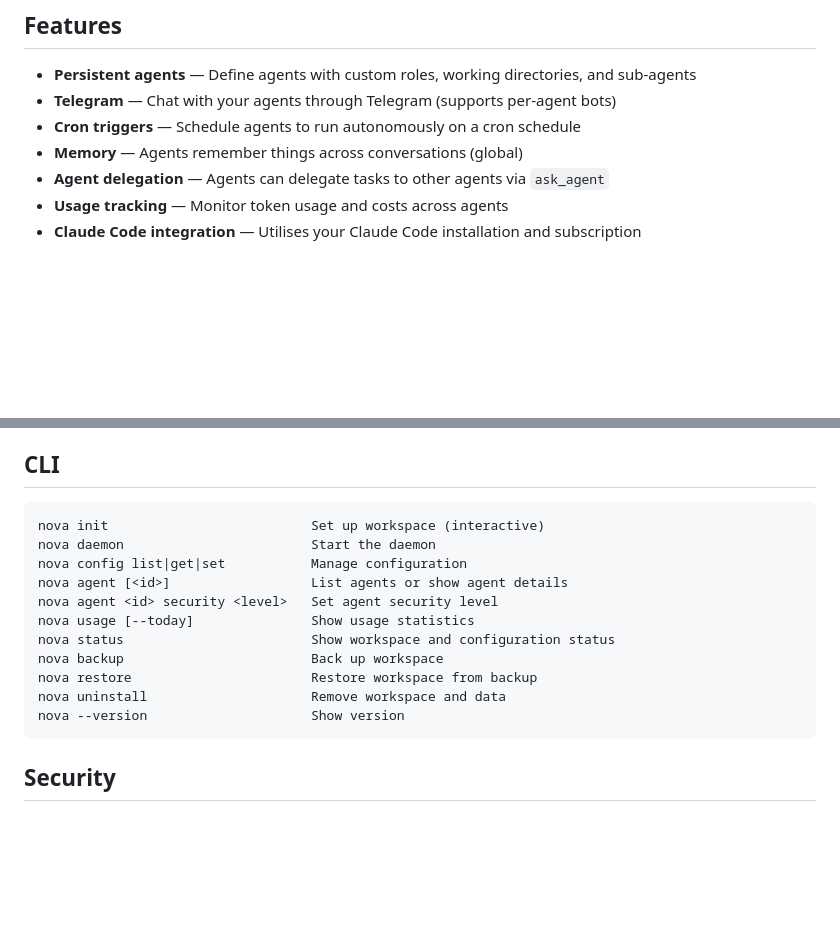
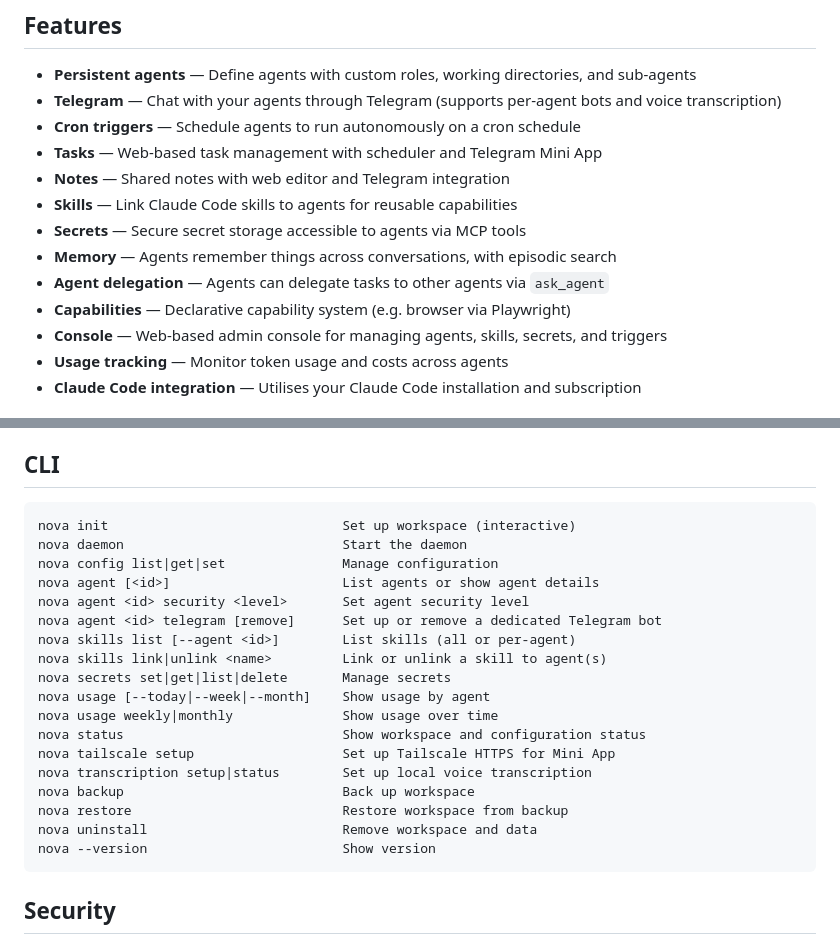
Before and after one commit to kjulin/opennova, a Markdown page: README.md, 2 parts joined by grey strips. Rendered like a GitHub page; blank space fills up the shorter version.

Commit message:
Update README for 0.3.0 release
Add new features (Tasks, Notes, Skills, Secrets, Console, Capabilities,
episodic memory, voice transcription) and expand CLI reference.

Co-Authored-By: Claude Opus 4.6 <noreply@anthropic.com>

````diff
--- a/README.md
+++ b/README.md
@@ -13,10 +13,16 @@ OpenNova is inspired by [OpenClaw](https://github.com/openclaw/openclaw) and bor
 ## Features
 
 - **Persistent agents** — Define agents with custom roles, working directories, and sub-agents
-- **Telegram** — Chat with your agents through Telegram (supports per-agent bots)
+- **Telegram** — Chat with your agents through Telegram (supports per-agent bots and voice transcription)
 - **Cron triggers** — Schedule agents to run autonomously on a cron schedule
-- **Memory** — Agents remember things across conversations (global)
+- **Tasks** — Web-based task management with scheduler and Telegram Mini App
+- **Notes** — Shared notes with web editor and Telegram integration
+- **Skills** — Link Claude Code skills to agents for reusable capabilities
+- **Secrets** — Secure secret storage accessible to agents via MCP tools
+- **Memory** — Agents remember things across conversations, with episodic search
 - **Agent delegation** — Agents can delegate tasks to other agents via `ask_agent`
+- **Capabilities** — Declarative capability system (e.g. browser via Playwright)
+- **Console** — Web-based admin console for managing agents, skills, secrets, and triggers
 - **Usage tracking** — Monitor token usage and costs across agents
 - **Claude Code integration** — Utilises your Claude Code installation and subscription
 
@@ -39,17 +45,24 @@ nova daemon
 ## CLI
 
 ```
-nova init                          Set up workspace (interactive)
-nova daemon                        Start the daemon
-nova config list|get|set           Manage configuration
-nova agent [<id>]                  List agents or show agent details
-nova agent <id> security <level>   Set agent security level
-nova usage [--today]               Show usage statistics
-nova status                        Show workspace and configuration status
-nova backup                        Back up workspace
-nova restore                       Restore workspace from backup
-nova uninstall                     Remove workspace and data
-nova --version                     Show version
+nova init                              Set up workspace (interactive)
+nova daemon                            Start the daemon
+nova config list|get|set               Manage configuration
+nova agent [<id>]                      List agents or show agent details
+nova agent <id> security <level>       Set agent security level
+nova agent <id> telegram [remove]      Set up or remove a dedicated Telegram bot
+nova skills list [--agent <id>]        List skills (all or per-agent)
+nova skills link|unlink <name>         Link or unlink a skill to agent(s)
+nova secrets set|get|list|delete       Manage secrets
+nova usage [--today|--week|--month]    Show usage by agent
+nova usage weekly|monthly              Show usage over time
+nova status                            Show workspace and configuration status
+nova tailscale setup                   Set up Tailscale HTTPS for Mini App
+nova transcription setup|status        Set up local voice transcription
+nova backup                            Back up workspace
+nova restore                           Restore workspace from backup
+nova uninstall                         Remove workspace and data
+nova --version                         Show version
 ```
 
 ## Security
````
